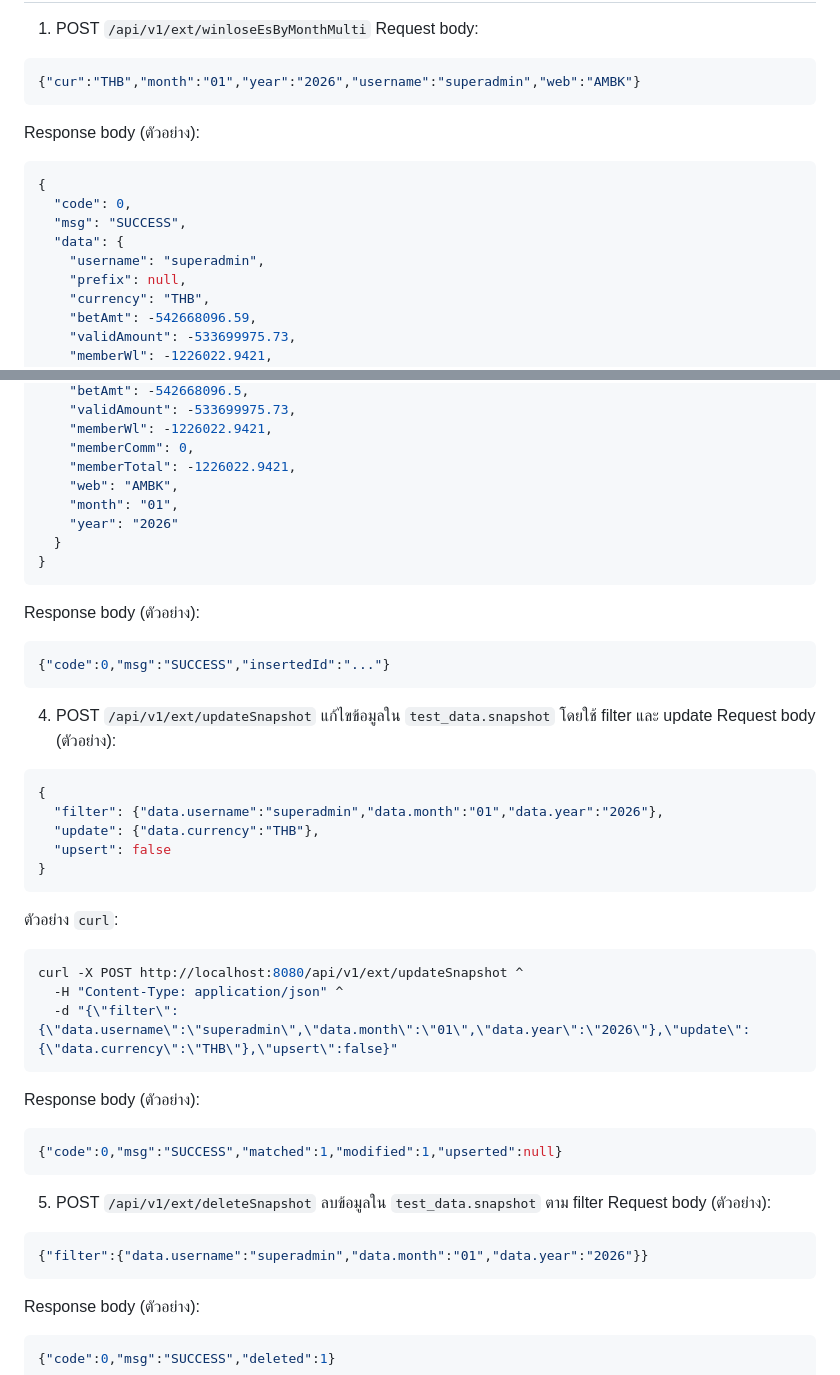
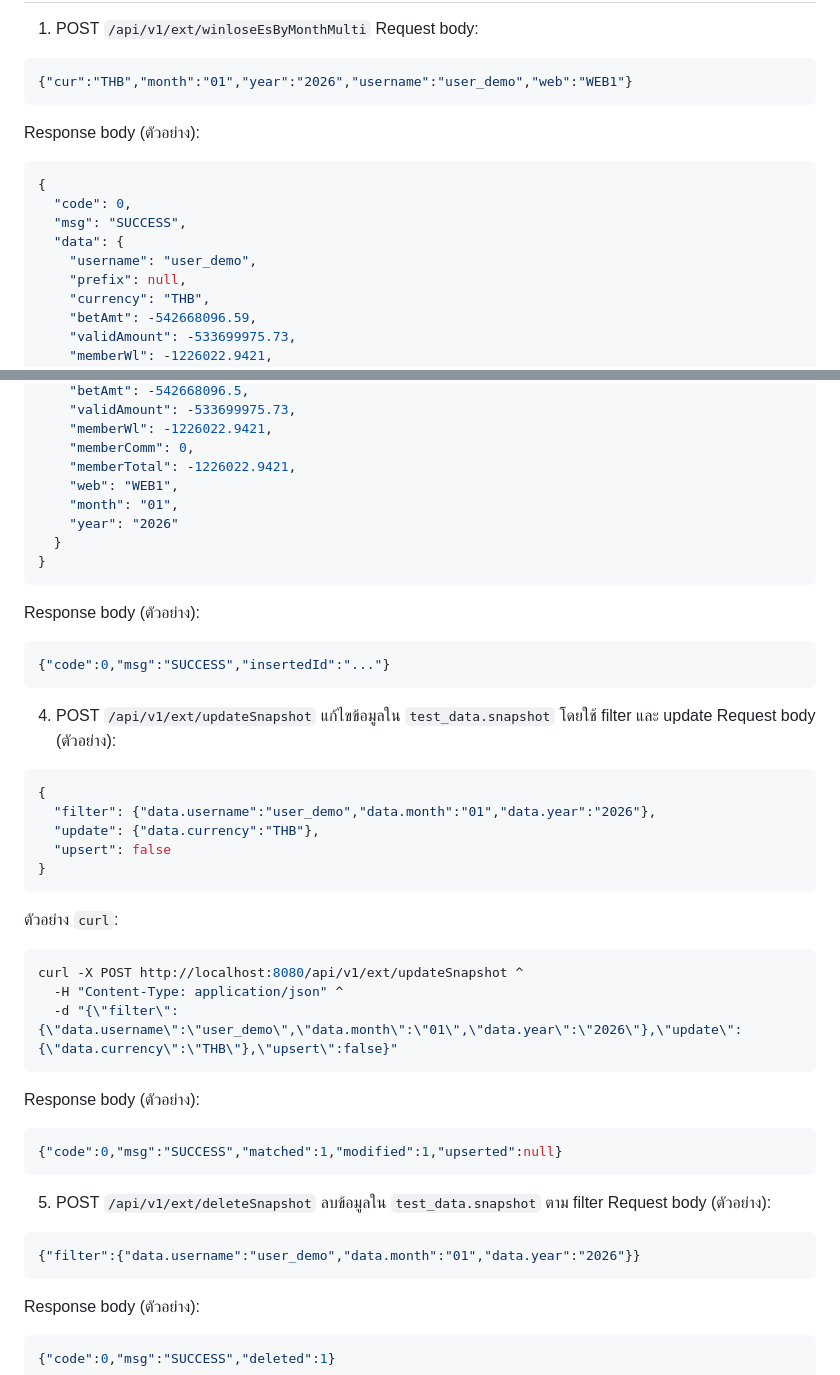
Before and after one commit to satoshitcg-del/mock_go, a Markdown page: README.md, 2 parts joined by grey strips. Drawn GitHub-style.

Commit message:
Redact sample data in README

````diff
--- a/README.md
+++ b/README.md
@@ -26,7 +26,7 @@ Endpoints
 1) POST `/api/v1/ext/winloseEsByMonthMulti`
 Request body:
 ```json
-{"cur":"THB","month":"01","year":"2026","username":"superadmin","web":"AMBK"}
+{"cur":"THB","month":"01","year":"2026","username":"user_demo","web":"WEB1"}
 ```
 Response body (ตัวอย่าง):
 ```json
@@ -34,7 +34,7 @@ Response body (ตัวอย่าง):
   "code": 0,
   "msg": "SUCCESS",
   "data": {
-    "username": "superadmin",
+    "username": "user_demo",
     "prefix": null,
     "currency": "THB",
     "betAmt": -542668096.59,
@@ -65,7 +65,7 @@ Request body (ตัวอย่าง):
     "memberWl": -1226022.9421,
     "memberComm": 0,
     "memberTotal": -1226022.9421,
-    "web": "AMBK",
+    "web": "WEB1",
     "month": "01",
     "year": "2026"
   }
@@ -81,7 +81,7 @@ Response body (ตัวอย่าง):
 Request body (ตัวอย่าง):
 ```json
 {
-  "filter": {"data.username":"superadmin","data.month":"01","data.year":"2026"},
+  "filter": {"data.username":"user_demo","data.month":"01","data.year":"2026"},
   "update": {"data.currency":"THB"},
   "upsert": false
 }
@@ -90,7 +90,7 @@ Request body (ตัวอย่าง):
 ```bash
 curl -X POST http://localhost:8080/api/v1/ext/updateSnapshot ^
   -H "Content-Type: application/json" ^
-  -d "{\"filter\":{\"data.username\":\"superadmin\",\"data.month\":\"01\",\"data.year\":\"2026\"},\"update\":{\"data.currency\":\"THB\"},\"upsert\":false}"
+  -d "{\"filter\":{\"data.username\":\"user_demo\",\"data.month\":\"01\",\"data.year\":\"2026\"},\"update\":{\"data.currency\":\"THB\"},\"upsert\":false}"
 ```
 Response body (ตัวอย่าง):
 ```json
@@ -101,7 +101,7 @@ Response body (ตัวอย่าง):
 ลบข้อมูลใน `test_data.snapshot` ตาม filter
 Request body (ตัวอย่าง):
 ```json
-{"filter":{"data.username":"superadmin","data.month":"01","data.year":"2026"}}
+{"filter":{"data.username":"user_demo","data.month":"01","data.year":"2026"}}
 ```
 Response body (ตัวอย่าง):
 ```json
````
